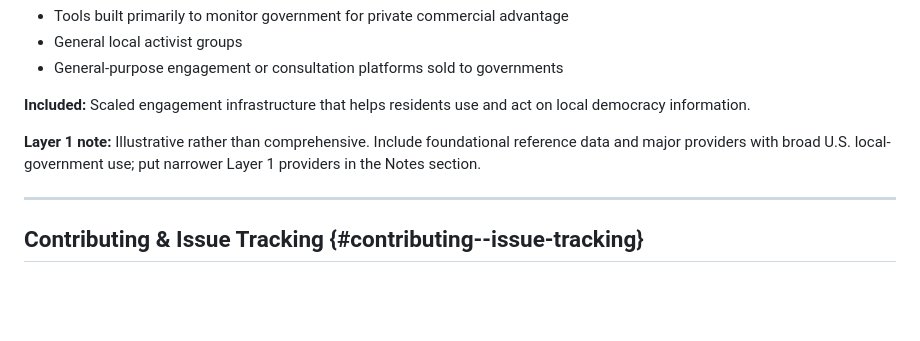
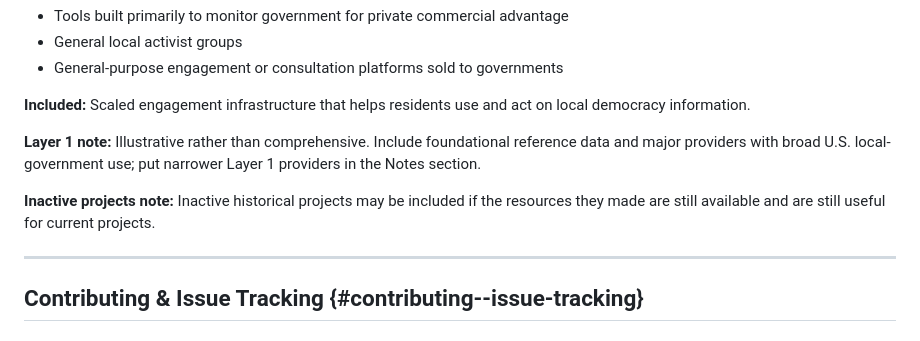
Before and after one commit to civicdatatech/local_democratic_information_infrastructure_stack, a Markdown page: README.md, the part around the change. GitHub-like rendering; blank space fills up the shorter version.

Commit message:
Closes #12; Handling inactive historical resources

```diff
--- a/README.md
+++ b/README.md
@@ -32,6 +32,8 @@ The stack covers projects and products with meaningful local-government or local
 **Included:** Scaled engagement infrastructure that helps residents use and act on local democracy information.
 
 **Layer 1 note:** Illustrative rather than comprehensive. Include foundational reference data and major providers with broad U.S. local-government use; put narrower Layer 1 providers in the Notes section.
+
+**Inactive projects note:** Inactive historical projects may be included if the resources they made are still available and are still useful for current projects.
 
 ---
 
```
